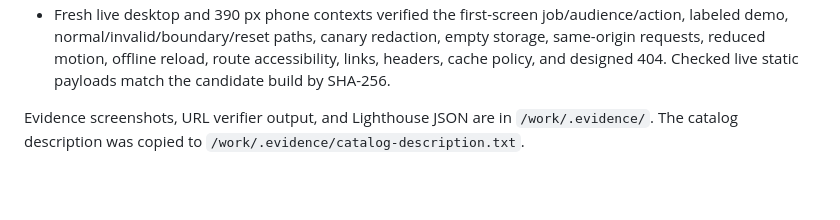
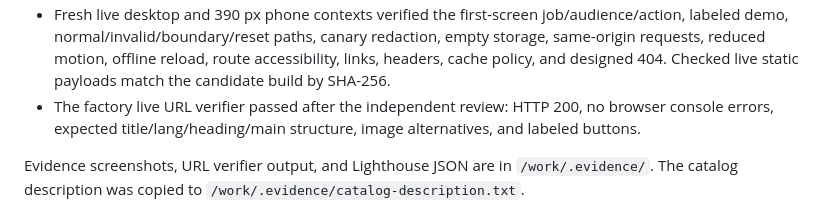
Before and after one commit to B-Divyesh/sf-env-contract-check, a Markdown page: .factory/handoff.md, the part around the change. Drawn GitHub-style; blank space fills up the shorter version.

Commit message:
docs: add live URL verifier evidence

```diff
--- a/.factory/handoff.md
+++ b/.factory/handoff.md
@@ -59,6 +59,7 @@ Registry publication remains factory-owned; this worker did not publish a crate
 - Mobile Lighthouse: 100 Performance, 100 Accessibility, 100 Best Practices, 100 SEO; LCP 1.7 s, CLS 0, TBT 0 ms, 164 KiB transfer.
 - Independent verification 2 reran every declared claim command from a separate clean clone, then reran `npm test` (9 Rust and 28 browser tests) and `npm run build`. It installed the CLI into a fresh consumer directory and exercised `--help` plus `demo --json`.
 - Fresh live desktop and 390 px phone contexts verified the first-screen job/audience/action, labeled demo, normal/invalid/boundary/reset paths, canary redaction, empty storage, same-origin requests, reduced motion, offline reload, route accessibility, links, headers, cache policy, and designed 404. Checked live static payloads match the candidate build by SHA-256.
+- The factory live URL verifier passed after the independent review: HTTP 200, no browser console errors, expected title/lang/heading/main structure, image alternatives, and labeled buttons.
 
 Evidence screenshots, URL verifier output, and Lighthouse JSON are in `/work/.evidence/`. The catalog description was copied to `/work/.evidence/catalog-description.txt`.
 
```
Also changed, not shown: .factory/verification-2.md (+1 -0 lines).
